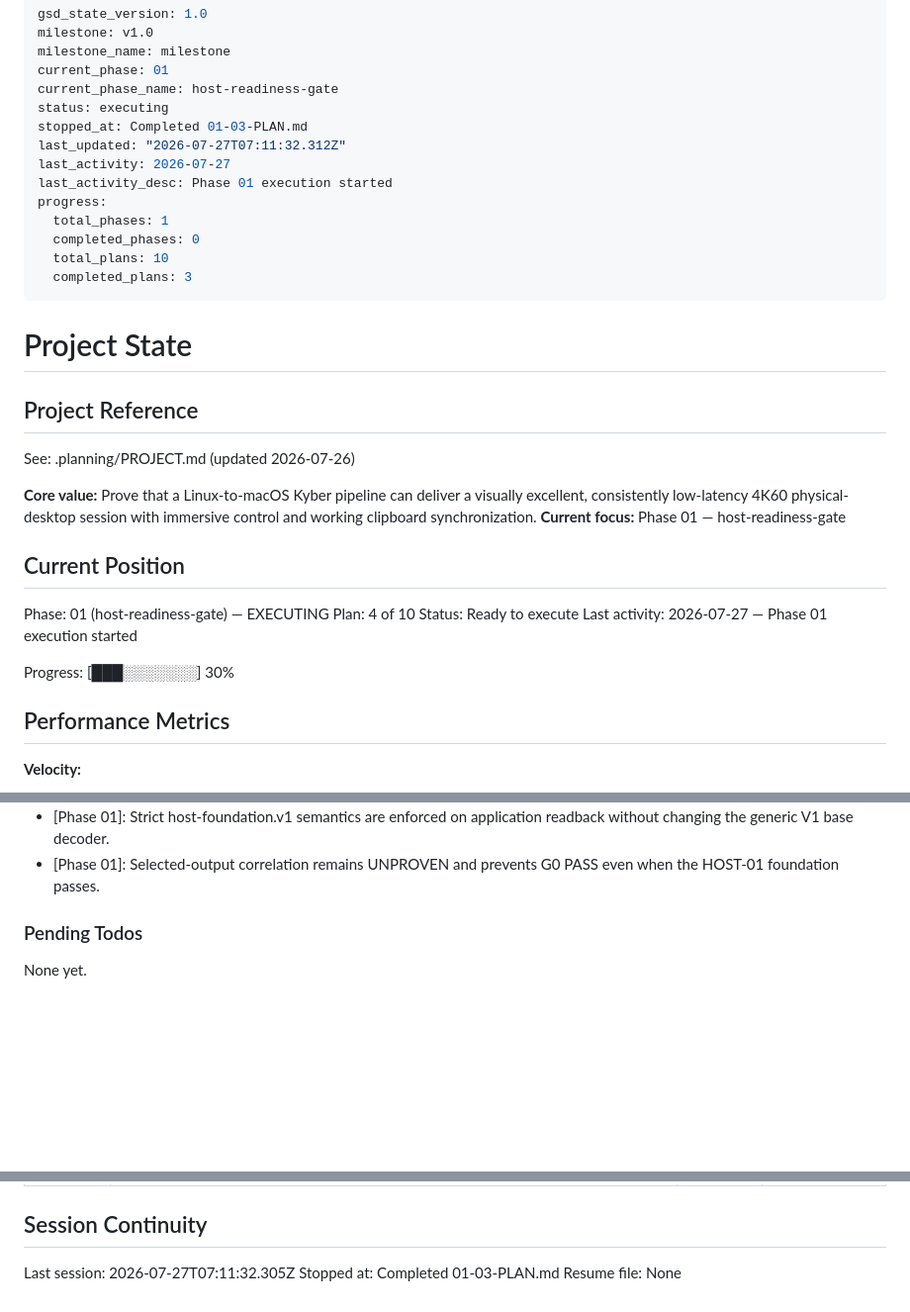
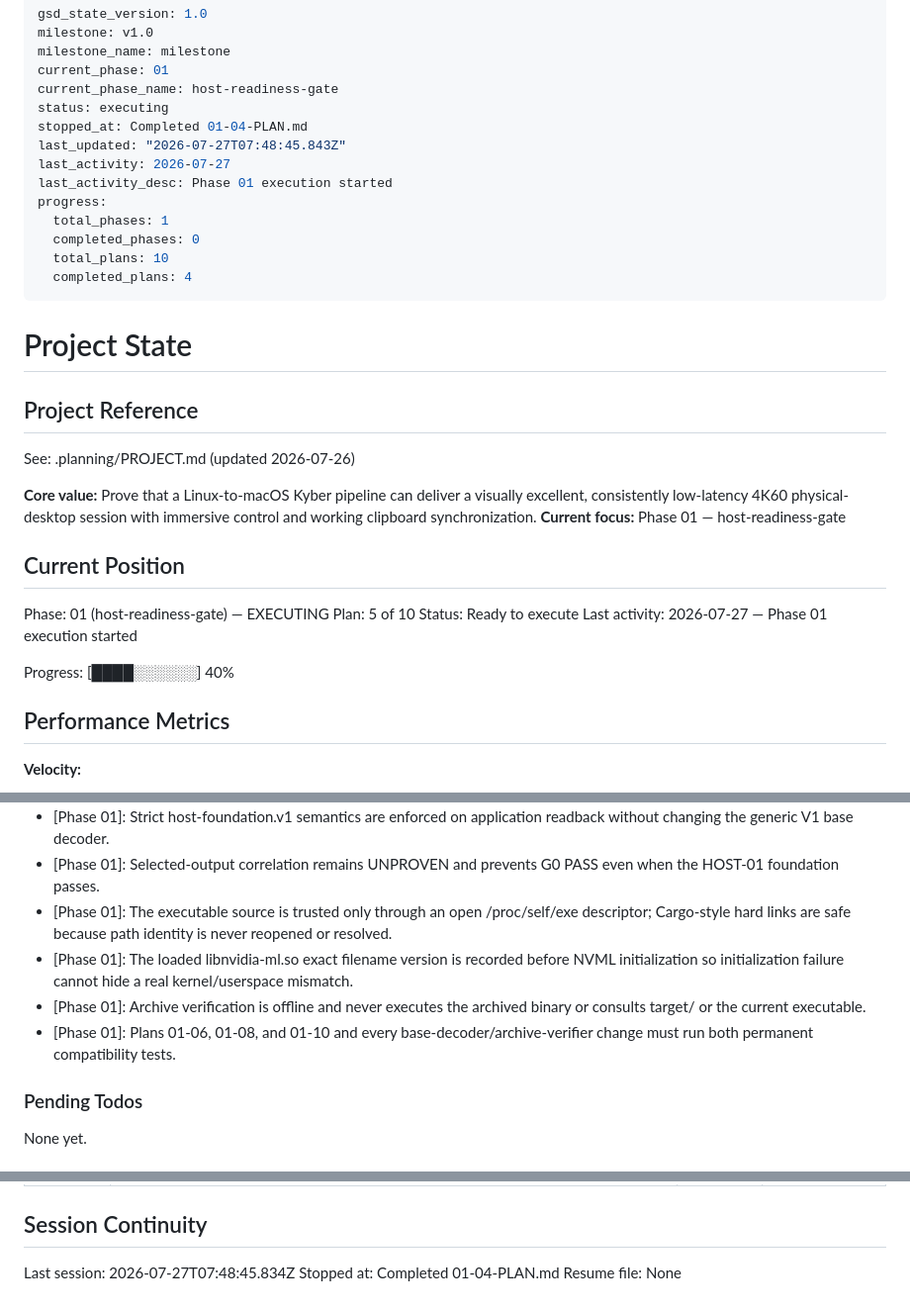
Before and after one commit to best-day-ever/replaydesktop, a Markdown page: .planning/STATE.md, 3 parts joined by grey strips. Shown at 99% size. GitHub-like rendering; blank space fills up the shorter version.

Commit message:
docs(01-04): advance host readiness plan state

```diff
--- a/.planning/STATE.md
+++ b/.planning/STATE.md
@@ -5,15 +5,15 @@ milestone_name: milestone
 current_phase: 01
 current_phase_name: host-readiness-gate
 status: executing
-stopped_at: Completed 01-03-PLAN.md
-last_updated: "2026-07-27T07:11:32.312Z"
+stopped_at: Completed 01-04-PLAN.md
+last_updated: "2026-07-27T07:48:45.843Z"
 last_activity: 2026-07-27
 last_activity_desc: Phase 01 execution started
 progress:
   total_phases: 1
   completed_phases: 0
   total_plans: 10
-  completed_plans: 3
+  completed_plans: 4
 ---
 
 # Project State
@@ -28,11 +28,11 @@ See: .planning/PROJECT.md (updated 2026-07-26)
 ## Current Position
 
 Phase: 01 (host-readiness-gate) — EXECUTING
-Plan: 4 of 10
+Plan: 5 of 10
 Status: Ready to execute
 Last activity: 2026-07-27 — Phase 01 execution started
 
-Progress: [███░░░░░░░] 30%
+Progress: [████░░░░░░] 40%
 
 ## Performance Metrics
 
@@ -84,6 +85,10 @@ Recent decisions affecting current work:
 - [Phase 01]: NVML admission requires authenticated API 13 source/ABI metadata and the complete fixed-SONAME runtime/device/shutdown sequence.
 - [Phase 01]: Strict host-foundation.v1 semantics are enforced on application readback without changing the generic V1 base decoder.
 - [Phase 01]: Selected-output correlation remains UNPROVEN and prevents G0 PASS even when the HOST-01 foundation passes.
+- [Phase 01]: The executable source is trusted only through an open /proc/self/exe descriptor; Cargo-style hard links are safe because path identity is never reopened or resolved.
+- [Phase 01]: The loaded libnvidia-ml.so exact filename version is recorded before NVML initialization so initialization failure cannot hide a real kernel/userspace mismatch.
+- [Phase 01]: Archive verification is offline and never executes the archived binary or consults target/ or the current executable.
+- [Phase 01]: Plans 01-06, 01-08, and 01-10 and every base-decoder/archive-verifier change must run both permanent compatibility tests.
 
 ### Pending Todos
 
@@ -103,6 +108,6 @@ None yet.
 
 ## Session Continuity
 
-Last session: 2026-07-27T07:11:32.305Z
-Stopped at: Completed 01-03-PLAN.md
+Last session: 2026-07-27T07:48:45.834Z
+Stopped at: Completed 01-04-PLAN.md
 Resume file: None
```
Also changed, not shown: other parts of .planning/STATE.md (+1 -0 lines), .planning/ROADMAP.md (+3 -3 lines).
